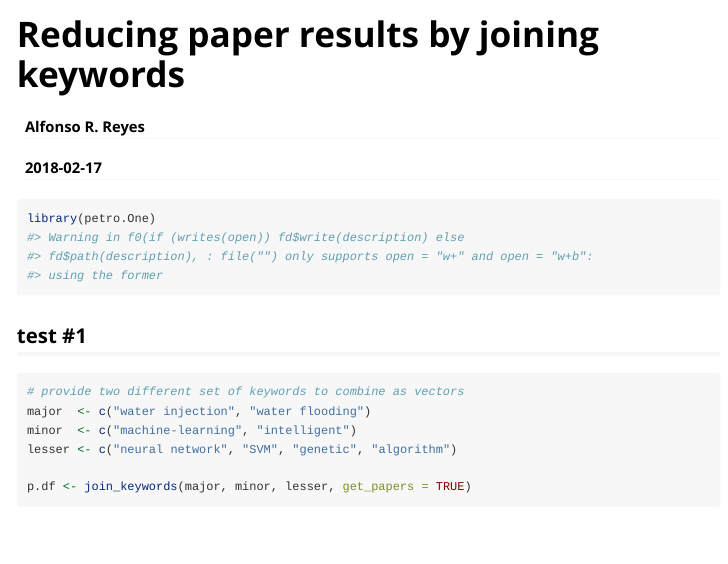
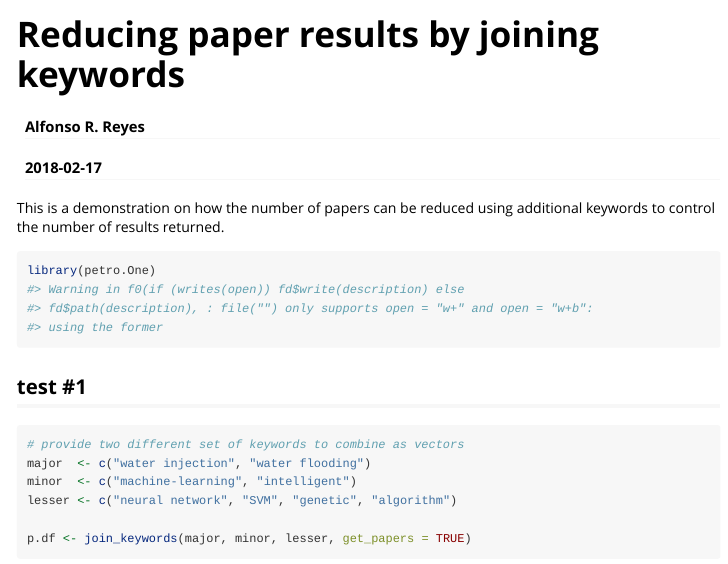
Before and after one commit to f0nzie/petro.One, an R Markdown document (vignettes/joining_keywords.Rmd): the page in a window 1100 px wide, from its top. Rendered offline with R 4.5, knitr and Pandoc, with nearby package versions; some code elsewhere in the file could not run offline.

Commit message:
add intro

````diff
--- a/vignettes/joining_keywords.Rmd
+++ b/vignettes/joining_keywords.Rmd
@@ -16,6 +16,7 @@ knitr::opts_chunk$set(
 )
 ```
 
+This is a demonstration on how the number of papers can be reduced using additional keywords to control the number of results returned.
 
 ```{r}
 library(petro.One)
````
